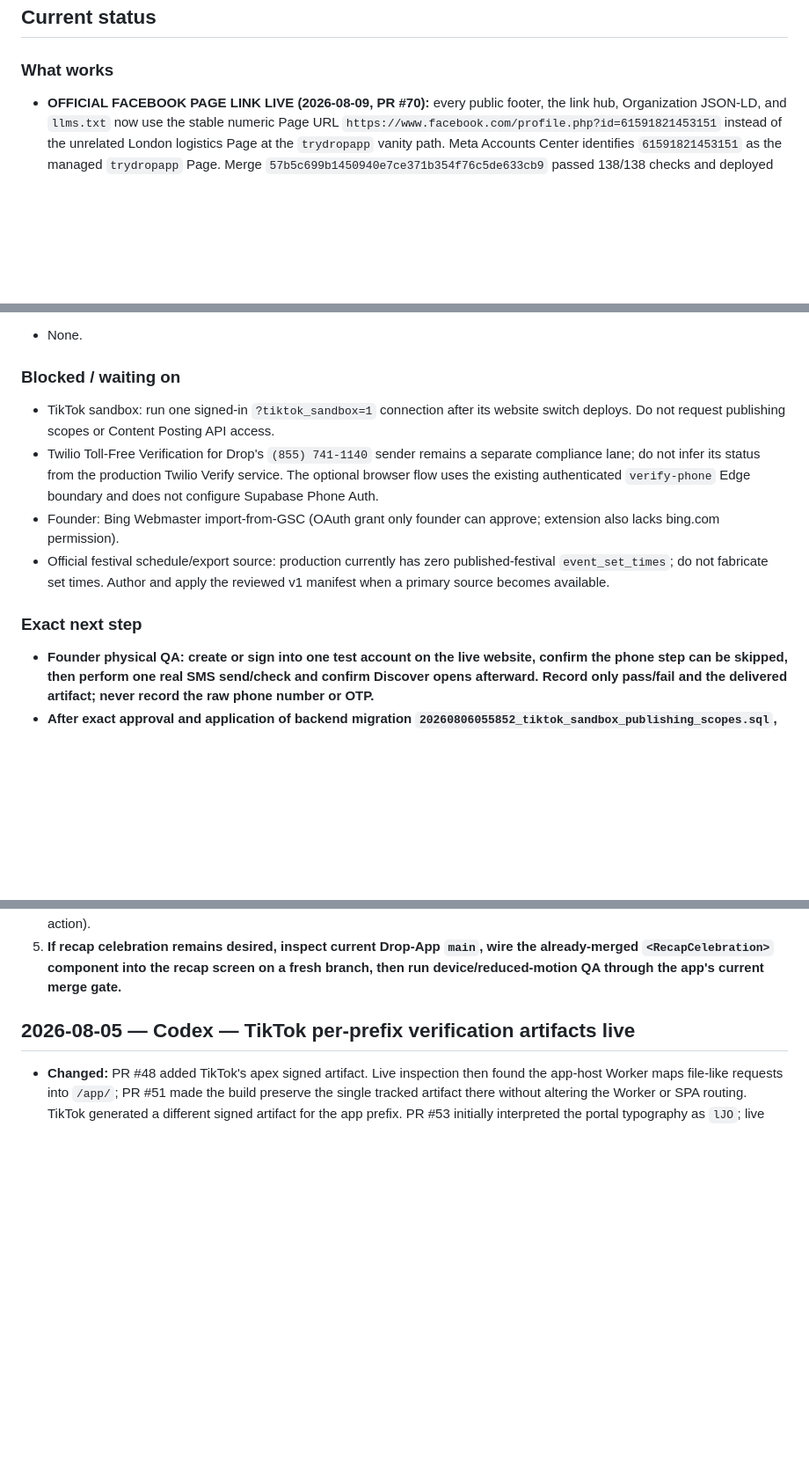
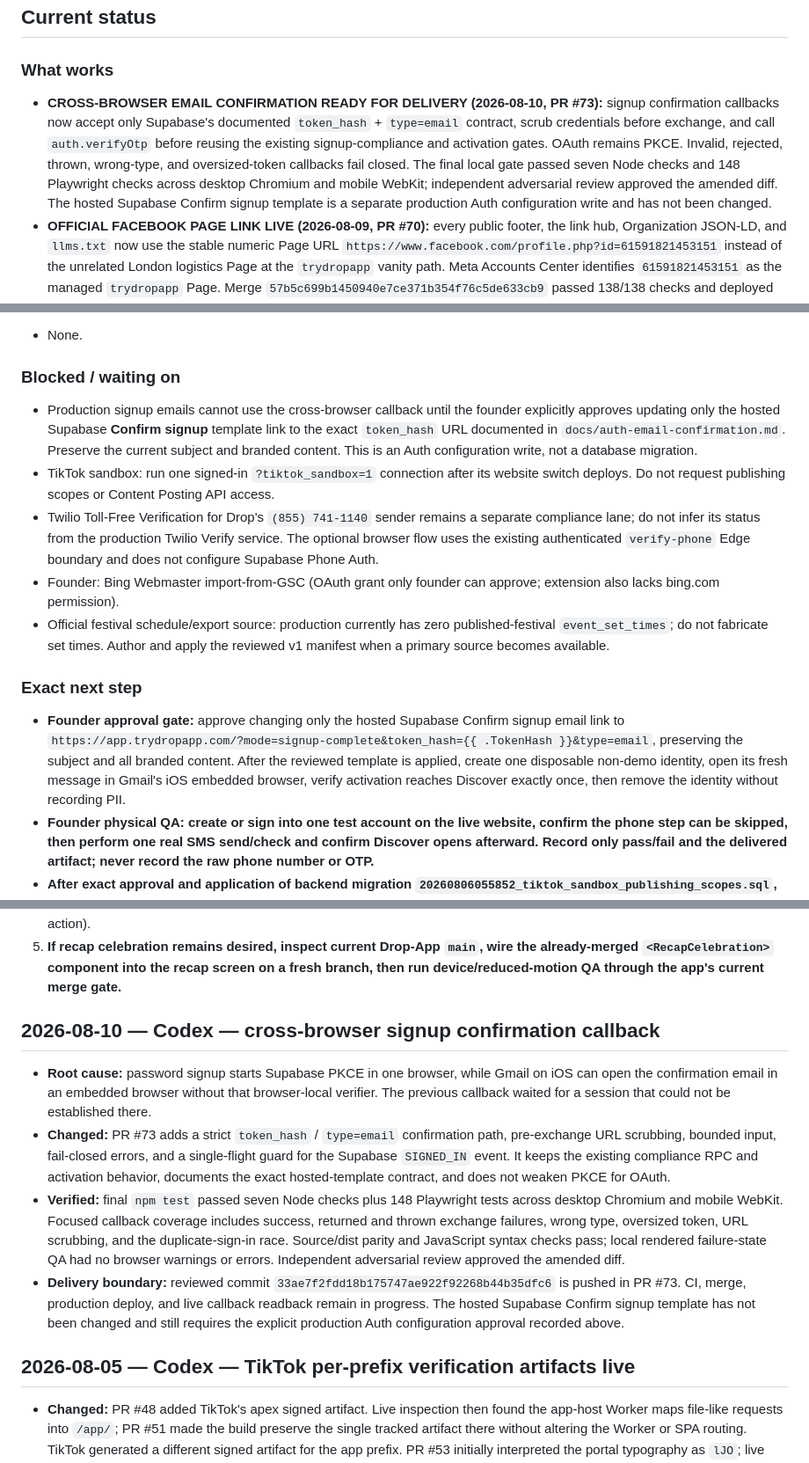
Before and after one commit to ashinde8513/drop-site, a Markdown page: PROJECT_STATE.md, 3 parts joined by grey strips. Shown at 88% size. Drawn GitHub-style; blank space fills up the shorter version.

Commit message:
document email confirmation handoff

```diff
--- a/PROJECT_STATE.md
+++ b/PROJECT_STATE.md
@@ -20,6 +20,16 @@ How to use: advisory + durable record only. Concurrent sessions auto-isolate in
 
 ## Current status
 ### What works
+- **CROSS-BROWSER EMAIL CONFIRMATION READY FOR DELIVERY (2026-08-10, PR
+  #73):** signup confirmation callbacks now accept only Supabase's documented
+  `token_hash` + `type=email` contract, scrub credentials before exchange, and
+  call `auth.verifyOtp` before reusing the existing signup-compliance and
+  activation gates. OAuth remains PKCE. Invalid, rejected, thrown, wrong-type,
+  and oversized-token callbacks fail closed. The final local gate passed seven
+  Node checks and 148 Playwright checks across desktop Chromium and mobile
+  WebKit; independent adversarial review approved the amended diff. The hosted
+  Supabase Confirm signup template is a separate production Auth configuration
+  write and has not been changed.
 - **OFFICIAL FACEBOOK PAGE LINK LIVE (2026-08-09, PR #70):** every public
   footer, the link hub, Organization JSON-LD, and `llms.txt` now use the stable
   numeric Page URL `https://www.facebook.com/profile.php?id=61591821453151`
@@ -104,6 +114,11 @@ How to use: advisory + durable record only. Concurrent sessions auto-isolate in
 Live cross-session claims (who is working on what right now) are in the vault: `AI Agents/Operations/SESSION_CLAIMS.md` — run `python3 ~/Developer/agent-stack/scripts/session_claim.py list`. List durable in-progress items here.
 - None.
 ### Blocked / waiting on
+- Production signup emails cannot use the cross-browser callback until the
+  founder explicitly approves updating only the hosted Supabase **Confirm
+  signup** template link to the exact `token_hash` URL documented in
+  `docs/auth-email-confirmation.md`. Preserve the current subject and branded
+  content. This is an Auth configuration write, not a database migration.
 - TikTok sandbox: run one signed-in `?tiktok_sandbox=1` connection after its
   website switch deploys. Do not request publishing scopes or Content Posting
   API access.
@@ -116,6 +131,13 @@ Live cross-session claims (who is working on what right now) are in the vault: `
   published-festival `event_set_times`; do not fabricate set times. Author and
   apply the reviewed v1 manifest when a primary source becomes available.
 ### Exact next step
+- **Founder approval gate:** approve changing only the hosted Supabase Confirm
+  signup email link to
+  `https://app.trydropapp.com/?mode=signup-complete&token_hash={{ .TokenHash }}&type=email`,
+  preserving the subject and all branded content. After the reviewed template
+  is applied, create one disposable non-demo identity, open its fresh message
+  in Gmail's iOS embedded browser, verify activation reaches Discover exactly
+  once, then remove the identity without recording PII.
 - **Founder physical QA: create or sign into one test account on the live website, confirm the phone step can be skipped, then perform one real SMS send/check and confirm Discover opens afterward. Record only pass/fail and the delivered artifact; never record the raw phone number or OTP.**
 - **After exact approval and application of backend migration
   `20260806055852_tiktok_sandbox_publishing_scopes.sql`, merge and deploy the
@@ -137,6 +159,29 @@ Live cross-session claims (who is working on what right now) are in the vault: `
 4. **Schema design for remaining social features** (founder decision): crew/plans/chat/wallet still demo (wrapped is now REAL) — scope one (plans?) before building.
 5. **Founder: import the verified Google Search Console property into Bing Webmaster Tools** (OAuth grant remains founder action).
 6. **If recap celebration remains desired, inspect current Drop-App `main`, wire the already-merged `<RecapCelebration>` component into the recap screen on a fresh branch, then run device/reduced-motion QA through the app's current merge gate.**
+
+## 2026-08-10 — Codex — cross-browser signup confirmation callback
+- **Root cause:** password signup starts Supabase PKCE in one browser, while
+  Gmail on iOS can open the confirmation email in an embedded browser without
+  that browser-local verifier. The previous callback waited for a session that
+  could not be established there.
+- **Changed:** PR #73 adds a strict `token_hash` / `type=email` confirmation
+  path, pre-exchange URL scrubbing, bounded input, fail-closed errors, and a
+  single-flight guard for the Supabase `SIGNED_IN` event. It keeps the existing
+  compliance RPC and activation behavior, documents the exact hosted-template
+  contract, and does not weaken PKCE for OAuth.
+- **Verified:** final `npm test` passed seven Node checks plus 148 Playwright
+  tests across desktop Chromium and mobile WebKit. Focused callback coverage
+  includes success, returned and thrown exchange failures, wrong type,
+  oversized token, URL scrubbing, and the duplicate-sign-in race. Source/dist
+  parity and JavaScript syntax checks pass; local rendered failure-state QA had
+  no browser warnings or errors. Independent adversarial review approved the
+  amended diff.
+- **Delivery boundary:** reviewed commit
+  `33ae7f2fdd18b175747ae922f92268b44b35dfc6` is pushed in PR #73. CI, merge,
+  production deploy, and live callback readback remain in progress. The hosted
+  Supabase Confirm signup template has not been changed and still requires the
+  explicit production Auth configuration approval recorded above.
 
 ## 2026-08-05 — Codex — TikTok per-prefix verification artifacts live
 - **Changed:** PR #48 added TikTok's apex signed artifact. Live inspection then
```
Also changed, not shown: other parts of PROJECT_STATE.md (+1 -1 lines).
